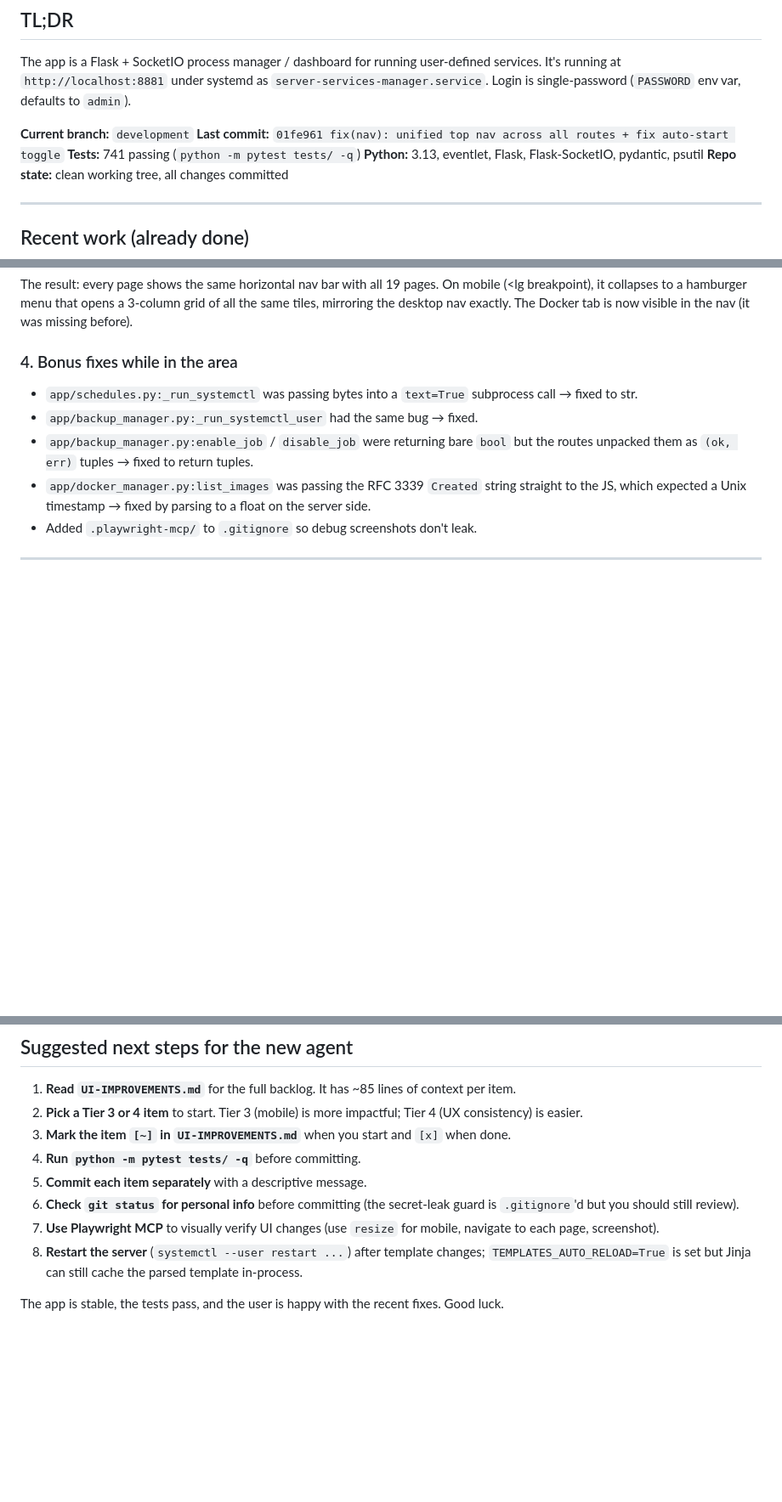
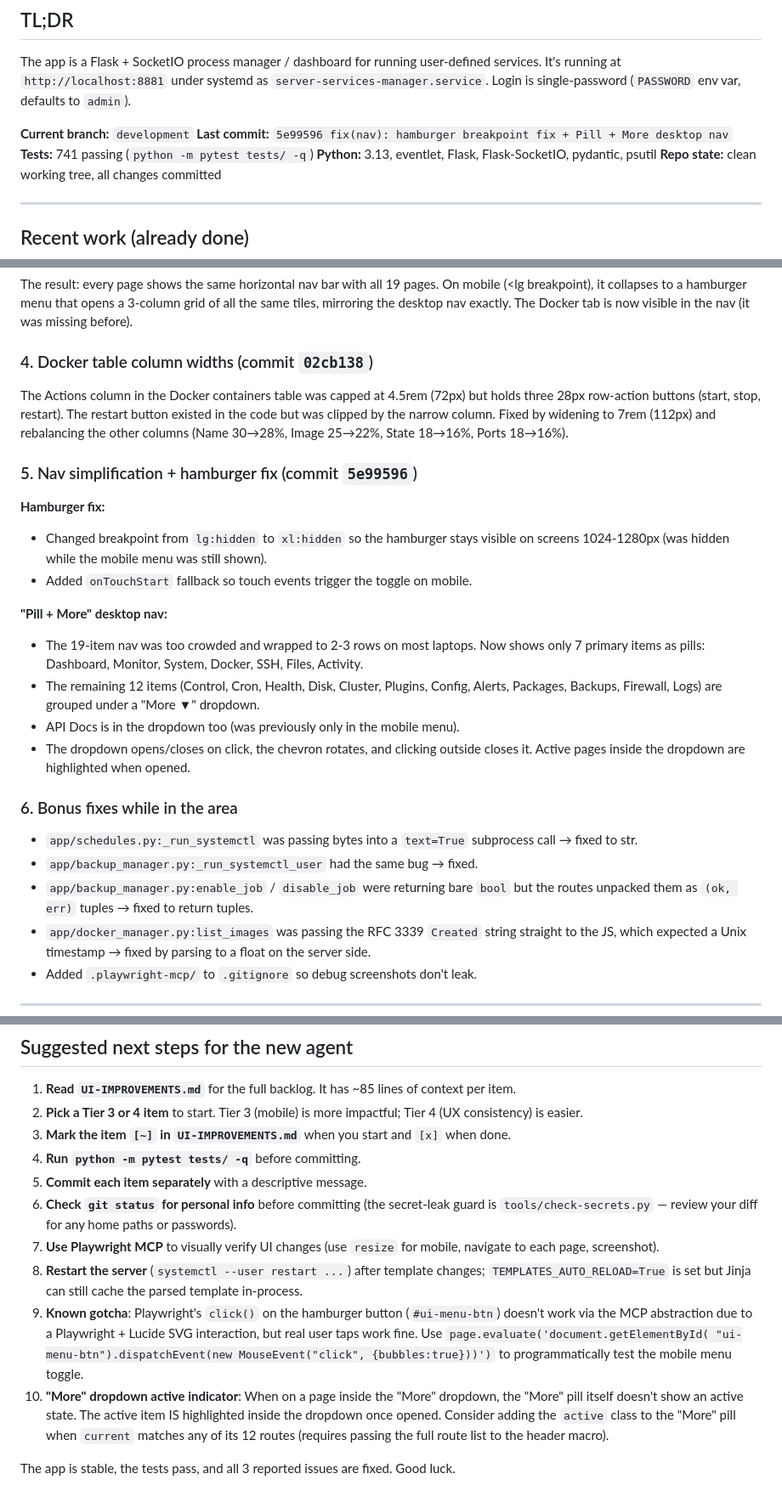
Before and after one commit to Rishabh-Bajpai/server-services-manager, a Markdown page: HANDOFF.md, 3 parts joined by grey strips. Shown at 85% size. Drawn GitHub-style; blank space fills up the shorter version.

Commit message:
docs: update HANDOFF.md with nav simplification and Docker table fix
Added documentation for:
- Docker table column width fix (commit 02cb138)
- Hamburger breakpoint correction (xl:hidden consistency)
- Pill + More desktop nav rework
- Known gotcha about Playwright clicking the hamburger
- Suggestion for active indicator on the More pill

```diff
--- a/HANDOFF.md
+++ b/HANDOFF.md
@@ -15,7 +15,7 @@ running user-defined services. It's running at
 (`PASSWORD` env var, defaults to `admin`).
 
 **Current branch:** `development`
-**Last commit:** `01fe961 fix(nav): unified top nav across all routes + fix auto-start toggle`
+**Last commit:** `5e99596 fix(nav): hamburger breakpoint fix + Pill + More desktop nav`
 **Tests:** 741 passing (`python -m pytest tests/ -q`)
 **Python:** 3.13, eventlet, Flask, Flask-SocketIO, pydantic, psutil
 **Repo state:** clean working tree, all changes committed
@@ -81,7 +81,38 @@ hamburger menu that opens a 3-column grid of all the same
 tiles, mirroring the desktop nav exactly. The Docker tab is
 now visible in the nav (it was missing before).
 
-### 4. Bonus fixes while in the area
+### 4. Docker table column widths (commit `02cb138`)
+
+The Actions column in the Docker containers table was capped at
+4.5rem (72px) but holds three 28px row-action buttons (start,
+stop, restart). The restart button existed in the code but was
+clipped by the narrow column. Fixed by widening to 7rem (112px)
+and rebalancing the other columns (Name 30→28%, Image 25→22%,
+State 18→16%, Ports 18→16%).
+
+### 5. Nav simplification + hamburger fix (commit `5e99596`)
+
+**Hamburger fix:**
+- Changed breakpoint from `lg:hidden` to `xl:hidden` so the
+  hamburger stays visible on screens 1024-1280px (was hidden
+  while the mobile menu was still shown).
+- Added `onTouchStart` fallback so touch events trigger the
+  toggle on mobile.
+
+**"Pill + More" desktop nav:**
+- The 19-item nav was too crowded and wrapped to 2-3 rows on
+  most laptops. Now shows only 7 primary items as pills:
+  Dashboard, Monitor, System, Docker, SSH, Files, Activity.
+- The remaining 12 items (Control, Cron, Health, Disk, Cluster,
+  Plugins, Config, Alerts, Packages, Backups, Firewall, Logs)
+  are grouped under a "More ▼" dropdown.
+- API Docs is in the dropdown too (was previously only in the
+  mobile menu).
+- The dropdown opens/closes on click, the chevron rotates, and
+  clicking outside closes it. Active pages inside the dropdown
+  are highlighted when opened.
+
+### 6. Bonus fixes while in the area
 
 - `app/schedules.py:_run_systemctl` was passing bytes into a
   `text=True` subprocess call → fixed to str.
@@ -329,13 +360,26 @@ commit history. The format is: `[x]` for done, `[ ]` for pending.
 4. **Run `python -m pytest tests/ -q`** before committing.
 5. **Commit each item separately** with a descriptive message.
 6. **Check `git status` for personal info** before committing
-   (the secret-leak guard is `.gitignore`'d but you should still
-   review).
+   (the secret-leak guard is `tools/check-secrets.py` — review
+   your diff for any home paths or passwords).
 7. **Use Playwright MCP** to visually verify UI changes (use
    `resize` for mobile, navigate to each page, screenshot).
 8. **Restart the server** (`systemctl --user restart ...`)
    after template changes; `TEMPLATES_AUTO_RELOAD=True` is set
    but Jinja can still cache the parsed template in-process.
+9. **Known gotcha**: Playwright's `click()` on the hamburger
+   button (`#ui-menu-btn`) doesn't work via the MCP abstraction
+   due to a Playwright + Lucide SVG interaction, but real user
+   taps work fine. Use `page.evaluate('document.getElementById(
+   "ui-menu-btn").dispatchEvent(new MouseEvent("click",
+   {bubbles:true}))')` to programmatically test the mobile menu
+   toggle.
+10. **"More" dropdown active indicator**: When on a page inside
+   the "More" dropdown, the "More" pill itself doesn't show an
+   active state. The active item IS highlighted inside the
+   dropdown once opened. Consider adding the `active` class to
+   the "More" pill when `current` matches any of its 12 routes
+   (requires passing the full route list to the header macro).
 
-The app is stable, the tests pass, and the user is happy with
-the recent fixes. Good luck.
+The app is stable, the tests pass, and all 3 reported issues
+are fixed. Good luck.
```
